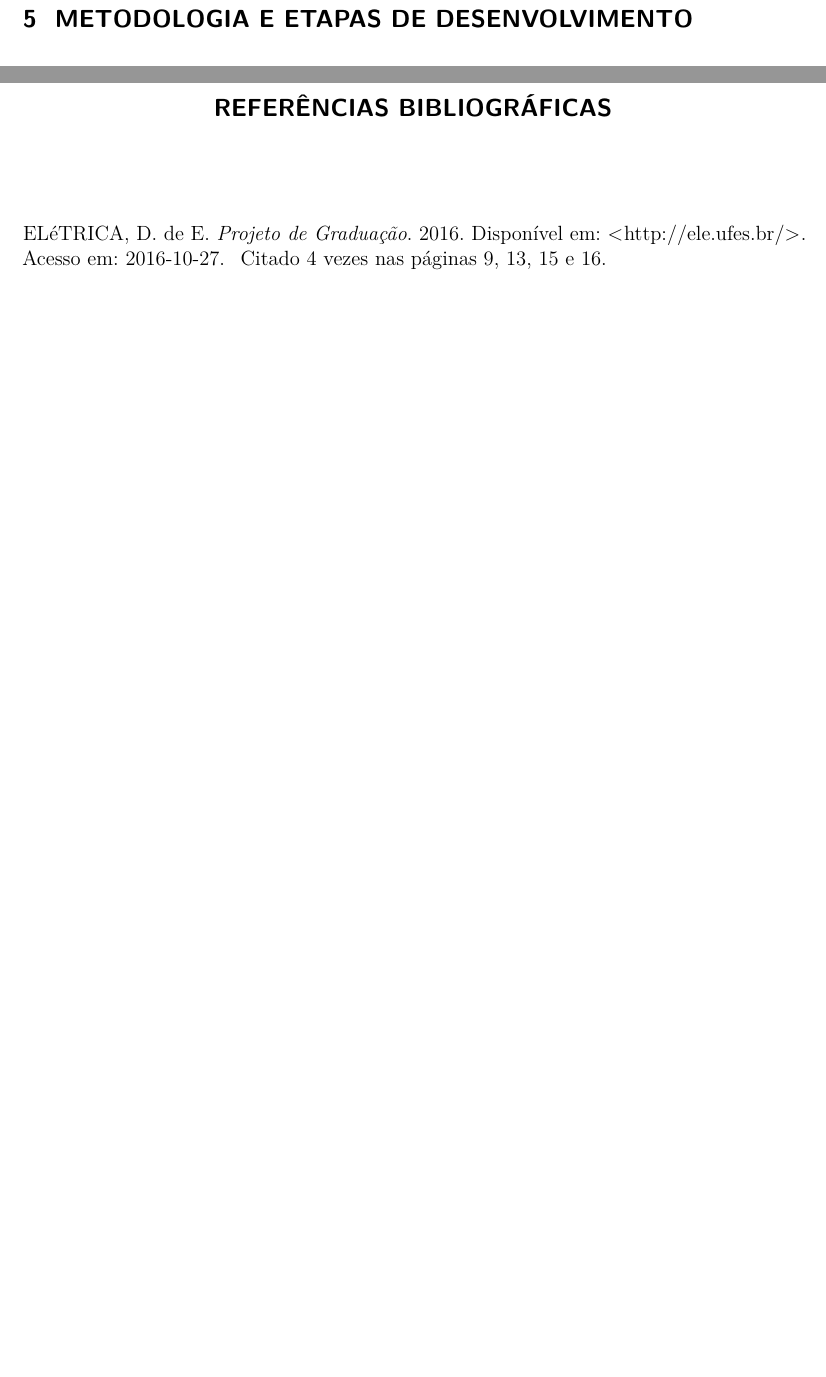
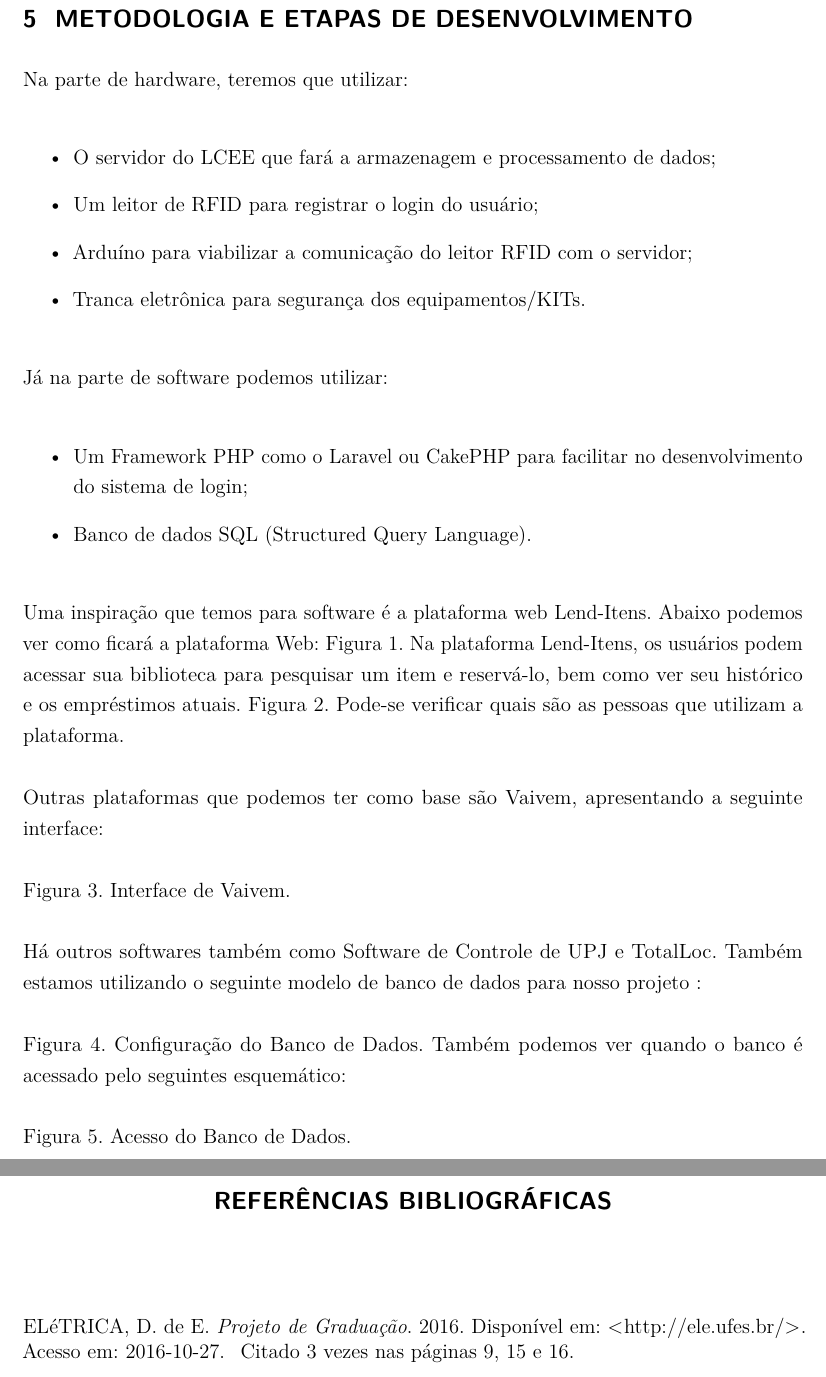
Before and after one commit to ProjetosLucas/PG1, a LaTeX thesis (PG1-Lucas/PG_NomeDoAluno.tex, which reads PG1-Lucas/metodologia.tex): two parts of pages 15 and 18 of 20, joined at a grey line, cut so that both start at the same text, the shorter picture padded with empty space. Compiled offline with pdfLaTeX.

Commit message:
Concertando um bug

```diff
--- a/PG1-Lucas/metodologia.tex
+++ b/PG1-Lucas/metodologia.tex
@@ -1,2 +1,30 @@
 % Ajustar esse \vspace de acordo com o necessário
 \vspace{-42pt}
+Na parte de hardware, teremos que utilizar:
+\begin{itemize}
+   \item O servidor do LCEE que fará a armazenagem e processamento de dados;
+   \item Um leitor de RFID para registrar o login do usuário;
+   \item Arduíno para viabilizar a comunicação do leitor RFID com o servidor;
+   \item Tranca eletrônica para segurança dos equipamentos/KITs.
+\end{itemize}
+Já na parte de software podemos utilizar:
+\begin{itemize}
+   \item Um Framework PHP como o Laravel ou CakePHP para facilitar no desenvolvimento do sistema de login;
+   \item Banco de dados SQL (Structured Query Language).
+\end{itemize}
+
+Uma inspiração que temos para software é a plataforma web Lend-Itens. Abaixo podemos ver como ficará a plataforma Web:
+Figura 1. Na plataforma Lend-Itens, os usuários podem acessar sua biblioteca para pesquisar um item e reservá-lo, bem como ver seu histórico e os empréstimos atuais.
+Figura 2. Pode-se verificar quais são as pessoas que utilizam a plataforma.
+
+Outras plataformas que podemos ter como base são Vaivem, apresentando a seguinte interface:
+
+Figura 3. Interface de Vaivem.
+
+Há outros softwares também como Software de Controle de UPJ e TotalLoc.
+Também estamos utilizando o seguinte modelo de banco de dados para nosso projeto :
+
+Figura 4. Configuração do Banco de Dados.
+Também podemos ver quando o banco é acessado pelo seguintes esquemático:
+
+Figura 5. Acesso do Banco de Dados.
```
Also changed, not shown: PG1-Lucas/Apresentacao.tex (+1 -0 lines), PG1-Lucas/PG_NomeDoAluno.tex (+1 -0 lines), PG1-Lucas/embasamento.tex (+0 -1 lines), Arquivos Importantes/PG-Original/pg-ee-ufes-master/PG_NomeDoAluno.pdf, PG1-Lucas/PG_NomeDoAluno.pdf, 2 other files.
